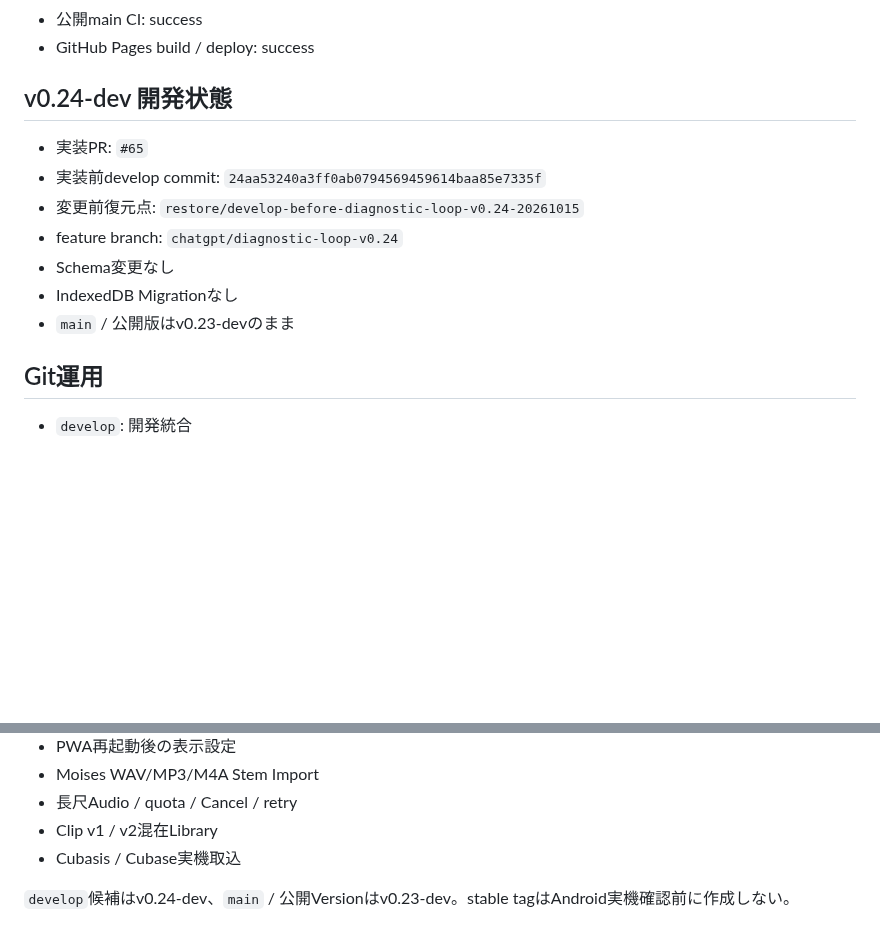
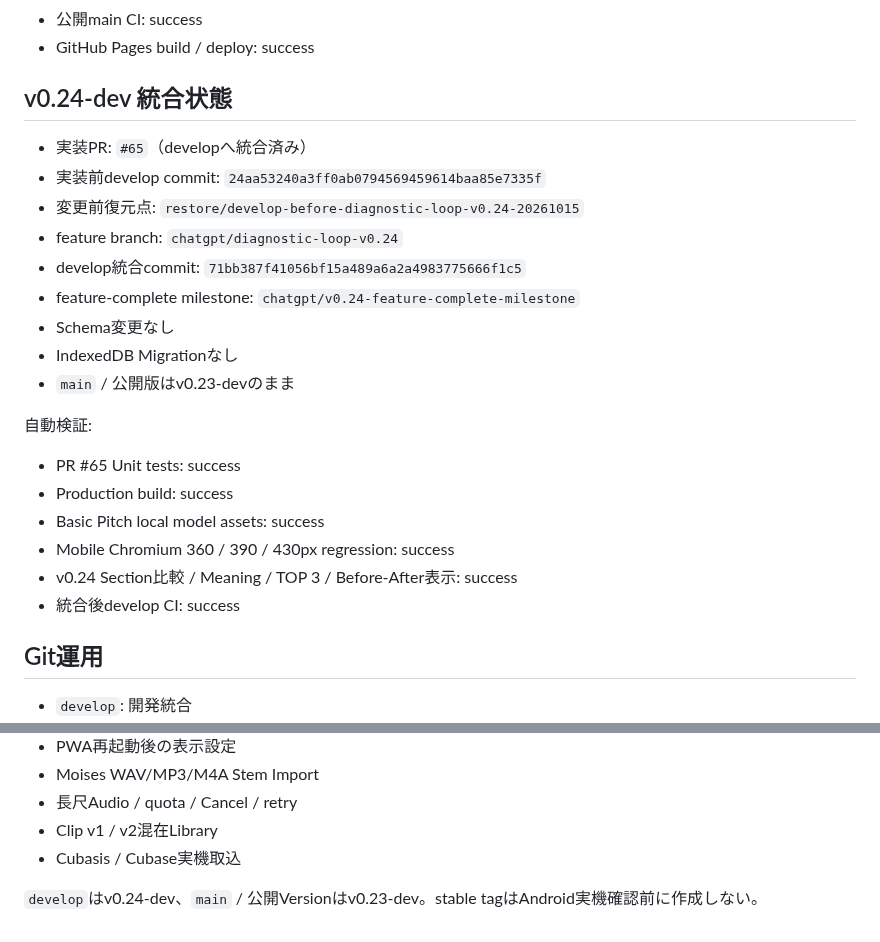
Before and after one commit to tamurayuuki46-cpu/midi-analyzer, a Markdown page: docs/AI_HANDOFF.md, 2 parts joined by grey strips. GitHub-like rendering; blank space fills up the shorter version.

Commit message:
docs: record v0.24 develop integration state

```diff
--- a/docs/AI_HANDOFF.md
+++ b/docs/AI_HANDOFF.md
@@ -295,14 +295,24 @@ Demo Composer SchemaやCompositionをArchive/Analyzer都合で変更しない。
 - 公開main CI: success
 - GitHub Pages build / deploy: success
 
-## v0.24-dev 開発状態
-- 実装PR: `#65`
+## v0.24-dev 統合状態
+- 実装PR: `#65`（developへ統合済み）
 - 実装前develop commit: `24aa53240a3ff0ab0794569459614baa85e7335f`
 - 変更前復元点: `restore/develop-before-diagnostic-loop-v0.24-20261015`
 - feature branch: `chatgpt/diagnostic-loop-v0.24`
+- develop統合commit: `71bb387f41056bf15a489a6a2a4983775666f1c5`
+- feature-complete milestone: `chatgpt/v0.24-feature-complete-milestone`
 - Schema変更なし
 - IndexedDB Migrationなし
 - `main` / 公開版はv0.23-devのまま
+
+自動検証:
+- PR #65 Unit tests: success
+- Production build: success
+- Basic Pitch local model assets: success
+- Mobile Chromium 360 / 390 / 430px regression: success
+- v0.24 Section比較 / Meaning / TOP 3 / Before-After表示: success
+- 統合後develop CI: success
 
 ## Git運用
 - `develop`: 開発統合
@@ -330,4 +340,4 @@ Demo Composer SchemaやCompositionをArchive/Analyzer都合で変更しない。
 - Clip v1 / v2混在Library
 - Cubasis / Cubase実機取込
 
-`develop`候補はv0.24-dev、`main` / 公開Versionはv0.23-dev。stable tagはAndroid実機確認前に作成しない。
+`develop`はv0.24-dev、`main` / 公開Versionはv0.23-dev。stable tagはAndroid実機確認前に作成しない。
```
